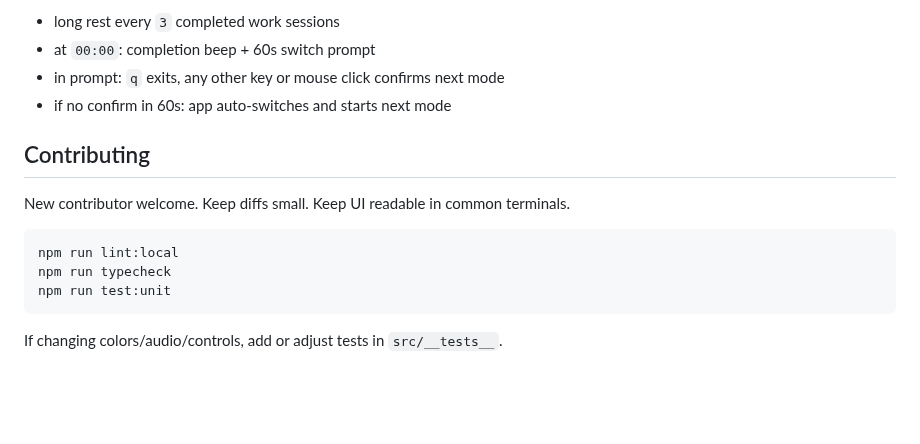
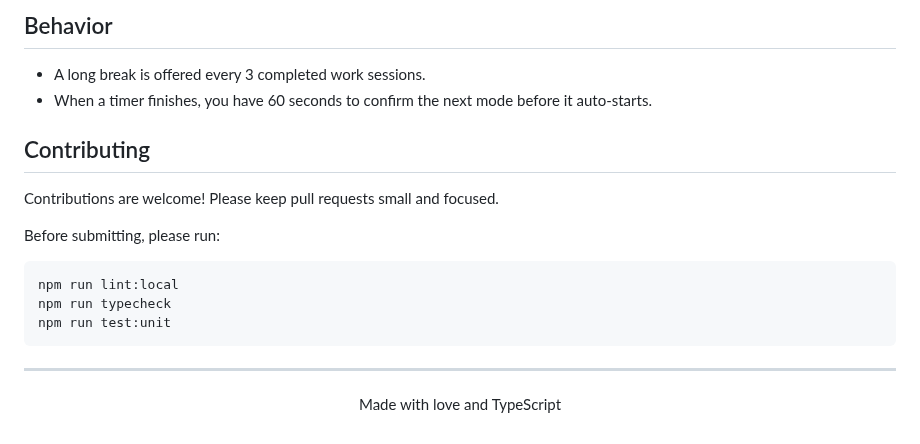
Before and after one commit to dnim/doro-cli, a Markdown page: README.md, the part around one of its changes. GitHub-like rendering; blank space fills up the shorter version.

````diff
--- a/README.md
+++ b/README.md
@@ -55,17 +76,21 @@ doro
 
-- long rest every `3` completed work sessions
-- at `00:00`: completion beep + 60s switch prompt
-- in prompt: `q` exits, any other key or mouse click confirms next mode
-- if no confirm in 60s: app auto-switches and starts next mode
+## Behavior
+
+- A long break is offered every 3 completed work sessions.
+- When a timer finishes, you have 60 seconds to confirm the next mode before it auto-starts.
 
 ## Contributing
 
-New contributor welcome. Keep diffs small. Keep UI readable in common terminals.
+Contributions are welcome! Please keep pull requests small and focused.
 
+Before submitting, please run:
 ```bash
 npm run lint:local
 npm run typecheck
 npm run test:unit
 ```
 
-If changing colors/audio/controls, add or adjust tests in `src/__tests__`.
+---
+<p align="center">
+  Made with love and TypeScript
+</p>
````
Also changed, not shown: other parts of README.md (+46 -25 lines), assets/doro-demo.gif, assets/screenshots/screenshot-medium-icons.png (added), assets/screenshots/screenshot-medium-keys.png (added), assets/screenshots/screenshot-small.png (added), assets/screenshots/screenshot-wide.png (added).
